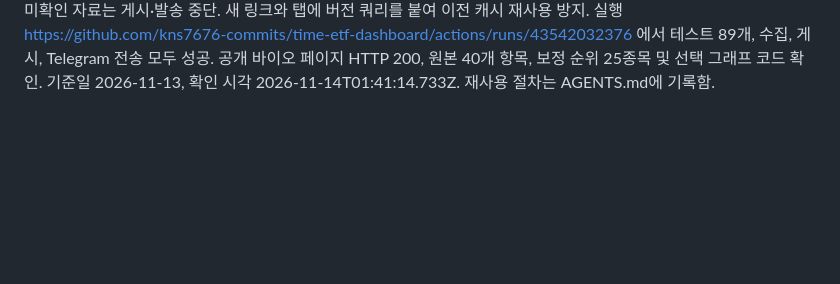
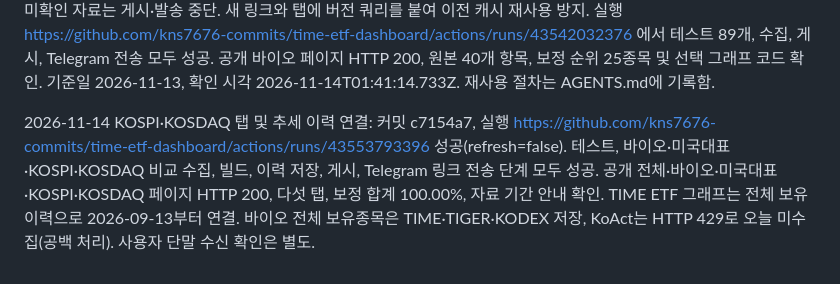
Before and after one commit to kns7676-commits/time-etf-dashboard, a Markdown page: MIGRATION-STATUS.md, the part around the change. GitHub-like rendering; blank space fills up the shorter version.

Commit message:
Record verified KOSPI/KOSDAQ tab deployment
Co-Authored-By: Claude Opus 5.5 <noreply@anthropic.com>

```diff
--- a/MIGRATION-STATUS.md
+++ b/MIGRATION-STATUS.md
@@ -20,3 +20,5 @@
 2026-11-14 화면 변경: 커밋 477f2fc에서 필라델피아 반도체 지수를 최상단으로 이동하고 바로 아래 AI / 바이오 두 탭을 배치함. AI는 기존 5개 ETF 화면 유지, 바이오는 준비 화면. 루트 및 ai/, bio/ 생성과 HTML 배치 검증 성공. 로컬 및 GitHub 테스트 79개 통과. 실행 https://github.com/kns7676-commits/time-etf-dashboard/actions/runs/43540555879 에서 게시 및 Telegram 링크 전송 단계 성공. 기존 GitHub Pages 주소 유지. Windows 실행 방법과 인증 환경은 AGENTS.md에 기록함.
 
 2026-11-14 바이오 기능 추가: 커밋 518a291. 준비 화면을 FunETF 4개 ETF 구성종목 TOP10 비교표, ETF별 TOP10 합계를 100으로 보정한 동일가중 평균 순위표, 종목 선택 및 ETF별 실제 비중 날짜 그래프로 교체함. 관측 이력은 state/bio-comparison-history.json에 오늘부터 누적하며 같은 날 재확인은 교체. TOP10 밖은 실제 비중 0으로 간주하지 않고 그래프를 끊음. 매일 발송 전 FunETF 수집·검증→이력 저장→빌드→게시→텔레그램 발송 순서. 수집 실패 또는 당일 미확인 자료는 게시·발송 중단. 새 링크와 탭에 버전 쿼리를 붙여 이전 캐시 재사용 방지. 실행 https://github.com/kns7676-commits/time-etf-dashboard/actions/runs/43542032376 에서 테스트 89개, 수집, 게시, Telegram 전송 모두 성공. 공개 바이오 페이지 HTTP 200, 원본 40개 항목, 보정 순위 25종목 및 선택 그래프 코드 확인. 기준일 2026-11-13, 확인 시각 2026-11-14T01:41:14.733Z. 재사용 절차는 AGENTS.md에 기록함.
+
+2026-11-14 KOSPI·KOSDAQ 탭 및 추세 이력 연결: 커밋 c7154a7, 실행 https://github.com/kns7676-commits/time-etf-dashboard/actions/runs/43553793396 성공(refresh=false). 테스트, 바이오·미국대표·KOSPI·KOSDAQ 비교 수집, 빌드, 이력 저장, 게시, Telegram 링크 전송 단계 모두 성공. 공개 전체·바이오·미국대표·KOSPI·KOSDAQ 페이지 HTTP 200, 다섯 탭, 보정 합계 100.00%, 자료 기간 안내 확인. TIME ETF 그래프는 전체 보유 이력으로 2026-09-13부터 연결. 바이오 전체 보유종목은 TIME·TIGER·KODEX 저장, KoAct는 HTTP 429로 오늘 미수집(공백 처리). 사용자 단말 수신 확인은 별도.
```
Also changed, not shown: AGENTS.md (+1 -1 lines).
